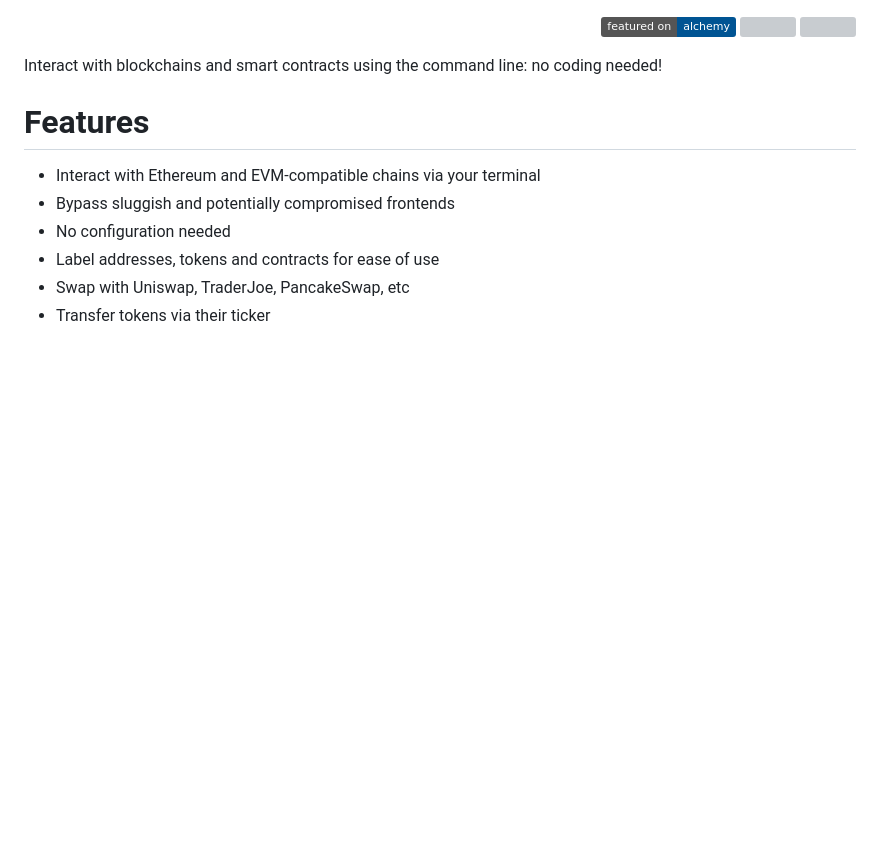
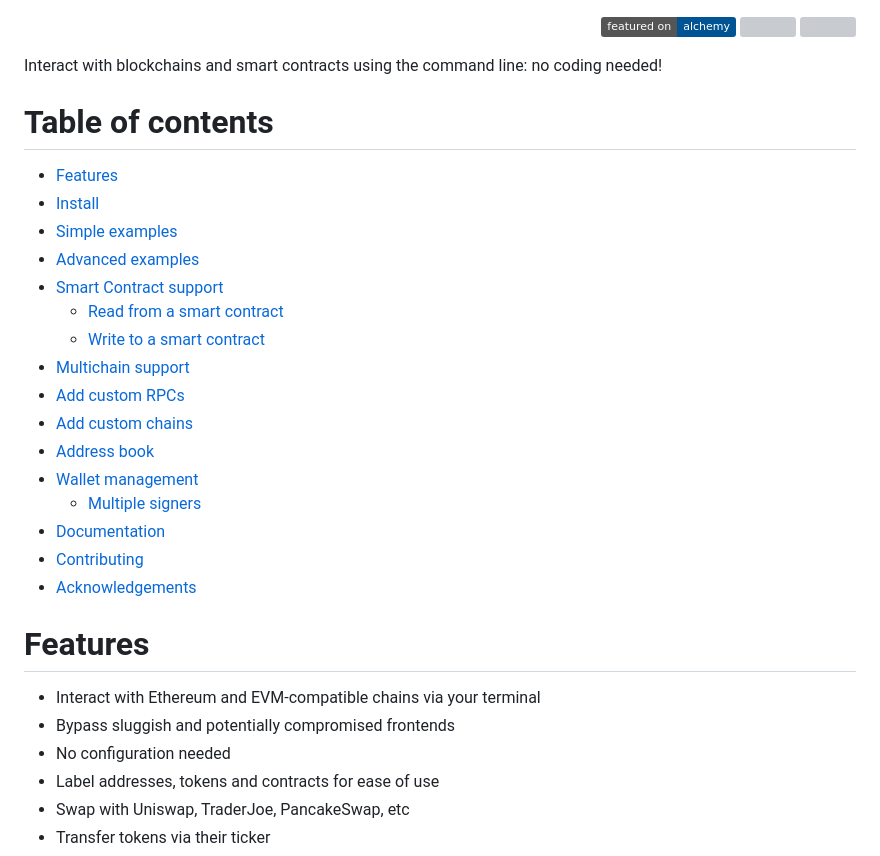
Before and after one commit to coccoinomane/web3cli, a Markdown page: README.md, the part around the change. Rendered like a GitHub page; badges without logos; blank space fills up the shorter version; grey boxes are pictures that could not be loaded.

Commit message:
📚 Add TOC to README

```diff
--- a/README.md
+++ b/README.md
@@ -6,6 +6,25 @@
 </p>
 
 Interact with blockchains and smart contracts using the command line: no coding needed!
+
+# Table of contents
+
+- [Features](#features)
+- [Install](#install)
+- [Simple examples](#simple-examples)
+- [Advanced examples](#advanced-examples)
+- [Smart Contract support](#smart-contract-support)
+    + [Read from a smart contract](#read-from-a-smart-contract)
+    + [Write to a smart contract](#write-to-a-smart-contract)
+- [Multichain support](#multichain-support)
+- [Add custom RPCs](#add-custom-rpcs)
+- [Add custom chains](#add-custom-chains)
+- [Address book](#address-book)
+- [Wallet management](#wallet-management)
+    + [Multiple signers](#multiple-signers)
+- [Documentation](#documentation)
+- [Contributing](#contributing)
+- [Acknowledgements](#acknowledgements)
 
 # Features
 
```
